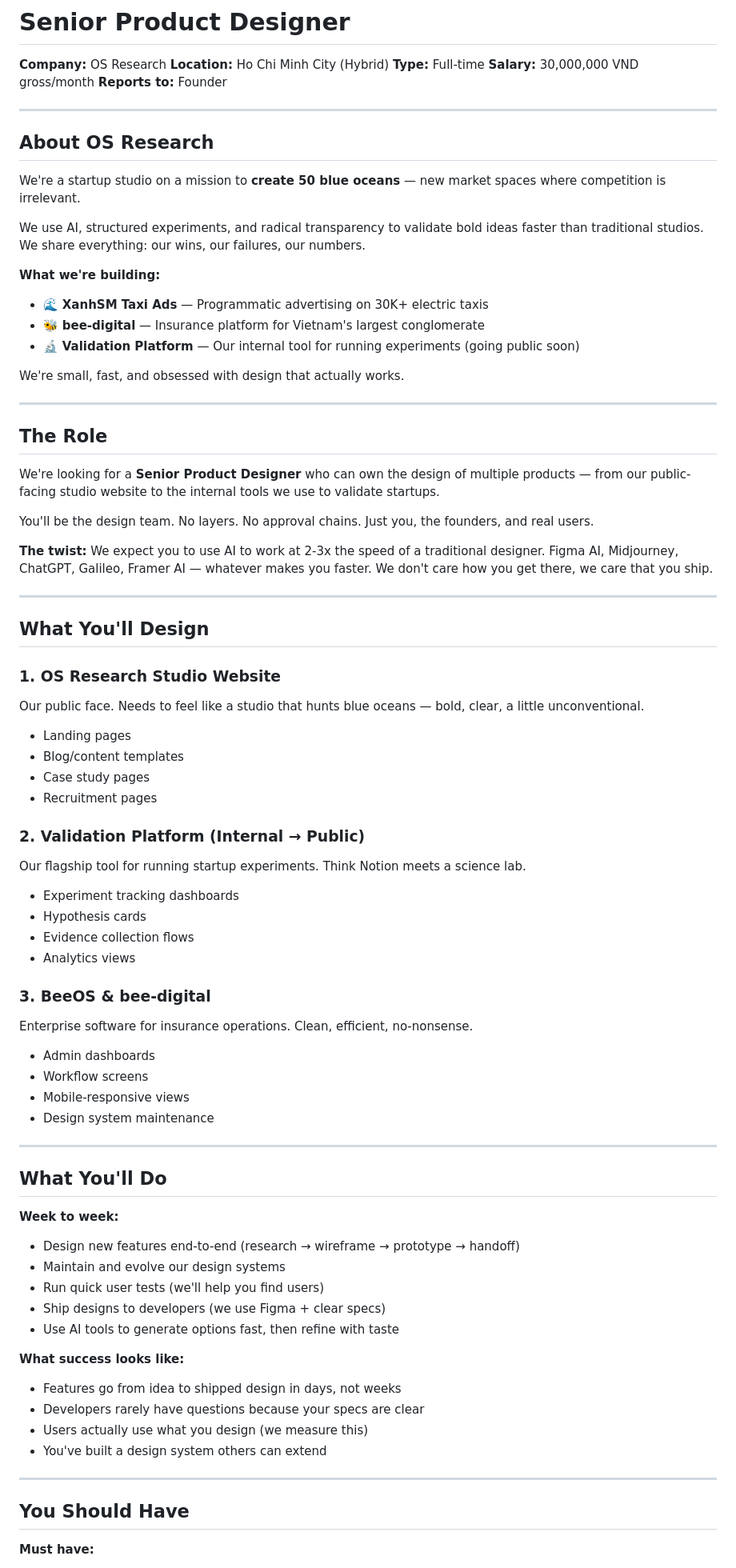
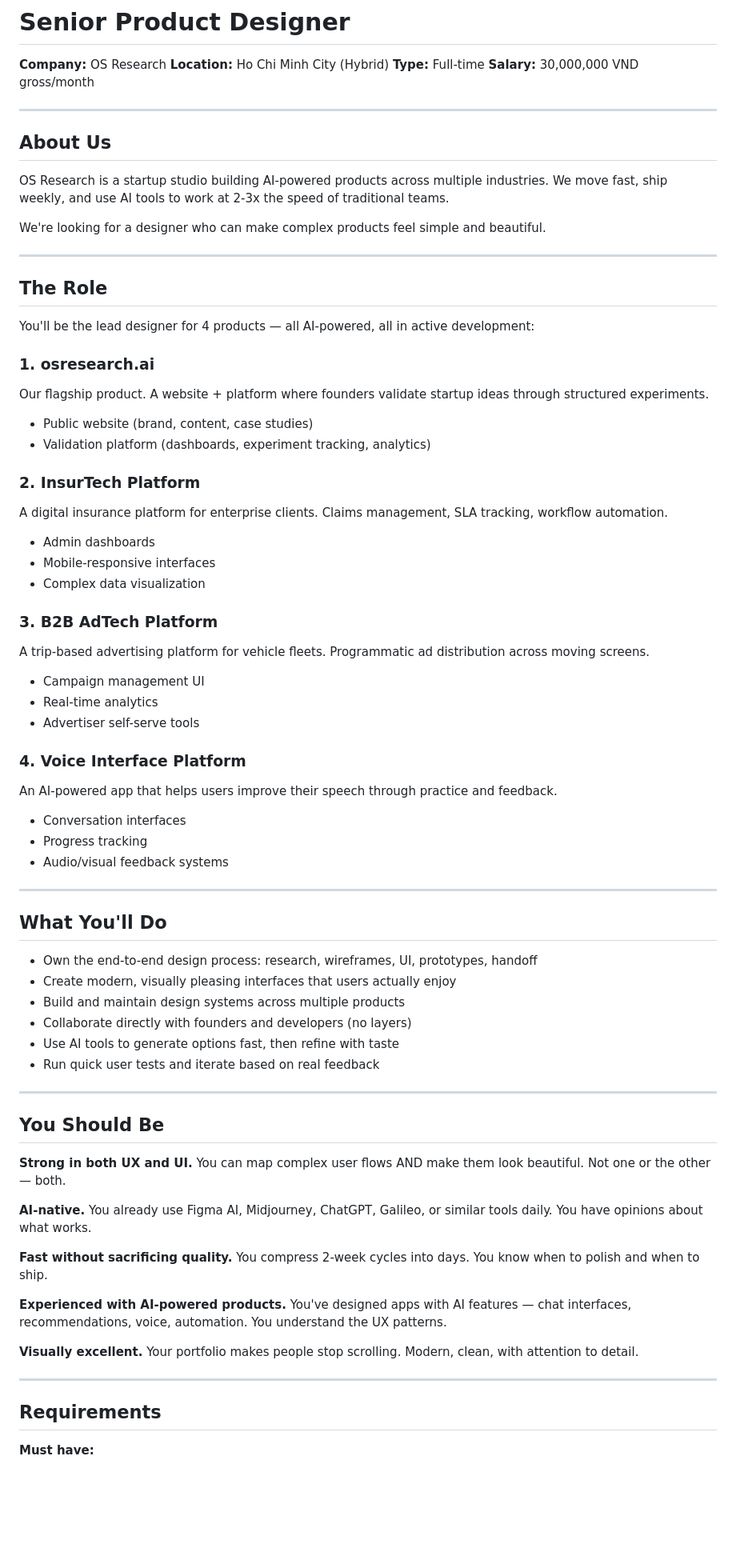
Before and after one commit to nntrvy/os-research-engine, a Markdown page: hiring/senior-product-designer-jd.md, the part around one of its changes. Shown at 80% size. Drawn GitHub-style; blank space fills up the shorter version.

```diff
--- a/hiring/senior-product-designer-jd.md
+++ b/hiring/senior-product-designer-jd.md
@@ -4,78 +4,72 @@
 **Location:** Ho Chi Minh City (Hybrid)
 **Type:** Full-time
 **Salary:** 30,000,000 VND gross/month
-**Reports to:** Founder
 
 ---
 
-## About OS Research
+## About Us
 
-We're a startup studio on a mission to **create 50 blue oceans** — new market spaces where competition is irrelevant.
+OS Research is a startup studio building AI-powered products across multiple industries. We move fast, ship weekly, and use AI tools to work at 2-3x the speed of traditional teams.
 
-We use AI, structured experiments, and radical transparency to validate bold ideas faster than traditional studios. We share everything: our wins, our failures, our numbers.
-
-**What we're building:**
-- 🌊 **XanhSM Taxi Ads** — Programmatic advertising on 30K+ electric taxis
-- 🐝 **bee-digital** — Insurance platform for Vietnam's largest conglomerate
-- 🔬 **Validation Platform** — Our internal tool for running experiments (going public soon)
-
-We're small, fast, and obsessed with design that actually works.
+We're looking for a designer who can make complex products feel simple and beautiful.
 
 ---
 
 ## The Role
 
-We're looking for a **Senior Product Designer** who can own the design of multiple products — from our public-facing studio website to the internal tools we use to validate startups.
+You'll be the lead designer for 4 products — all AI-powered, all in active development:
 
-You'll be the design team. No layers. No approval chains. Just you, the founders, and real users.
+### 1. osresearch.ai
+Our flagship product. A website + platform where founders validate startup ideas through structured experiments.
+- Public website (brand, content, case studies)
+- Validation platform (dashboards, experiment tracking, analytics)
 
-**The twist:** We expect you to use AI to work at 2-3x the speed of a traditional designer. Figma AI, Midjourney, ChatGPT, Galileo, Framer AI — whatever makes you faster. We don't care how you get there, we care that you ship.
+### 2. InsurTech Platform
+A digital insurance platform for enterprise clients. Claims management, SLA tracking, workflow automation.
+- Admin dashboards
+- Mobile-responsive interfaces
+- Complex data visualization
 
----
+### 3. B2B AdTech Platform
+A trip-based advertising platform for vehicle fleets. Programmatic ad distribution across moving screens.
+- Campaign management UI
+- Real-time analytics
+- Advertiser self-serve tools
 
-## What You'll Design
-
-### 1. OS Research Studio Website
-Our public face. Needs to feel like a studio that hunts blue oceans — bold, clear, a little unconventional.
-- Landing pages
-- Blog/content templates
-- Case study pages
-- Recruitment pages
-
-### 2. Validation Platform (Internal → Public)
-Our flagship tool for running startup experiments. Think Notion meets a science lab.
-- Experiment tracking dashboards
-- Hypothesis cards
-- Evidence collection flows
-- Analytics views
-
-### 3. BeeOS & bee-digital
-Enterprise software for insurance operations. Clean, efficient, no-nonsense.
-- Admin dashboards
-- Workflow screens
-- Mobile-responsive views
-- Design system maintenance
+### 4. Voice Interface Platform
+An AI-powered app that helps users improve their speech through practice and feedback.
+- Conversation interfaces
+- Progress tracking
+- Audio/visual feedback systems
 
 ---
 
 ## What You'll Do
 
-**Week to week:**
-- Design new features end-to-end (research → wireframe → prototype → handoff)
-- Maintain and evolve our design systems
-- Run quick user tests (we'll help you find users)
-- Ship designs to developers (we use Figma + clear specs)
+- Own the end-to-end design process: research, wireframes, UI, prototypes, handoff
+- Create modern, visually pleasing interfaces that users actually enjoy
+- Build and maintain design systems across multiple products
+- Collaborate directly with founders and developers (no layers)
 - Use AI tools to generate options fast, then refine with taste
-
-**What success looks like:**
-- Features go from idea to shipped design in days, not weeks
-- Developers rarely have questions because your specs are clear
-- Users actually use what you design (we measure this)
-- You've built a design system others can extend
+- Run quick user tests and iterate based on real feedback
 
 ---
 
-## You Should Have
+## You Should Be
+
+**Strong in both UX and UI.** You can map complex user flows AND make them look beautiful. Not one or the other — both.
+
+**AI-native.** You already use Figma AI, Midjourney, ChatGPT, Galileo, or similar tools daily. You have opinions about what works.
+
+**Fast without sacrificing quality.** You compress 2-week cycles into days. You know when to polish and when to ship.
+
+**Experienced with AI-powered products.** You've designed apps with AI features — chat interfaces, recommendations, voice, automation. You understand the UX patterns.
+
+**Visually excellent.** Your portfolio makes people stop scrolling. Modern, clean, with attention to detail.
+
+---
+
+## Requirements
 
 **Must have:**
 - 4+ years of product design experience
```
Also changed, not shown: other parts of hiring/senior-product-designer-jd.md (+23 -62 lines).
